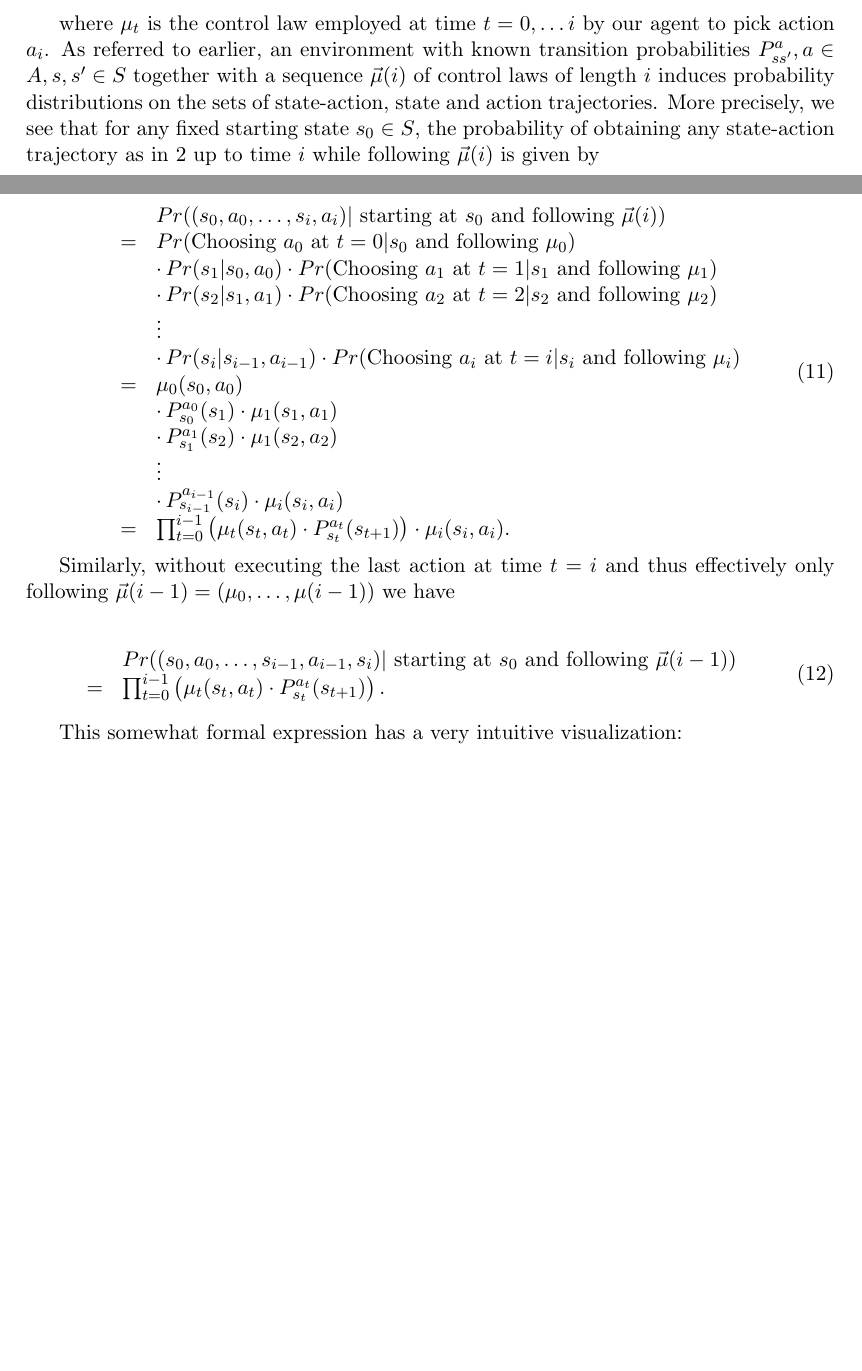
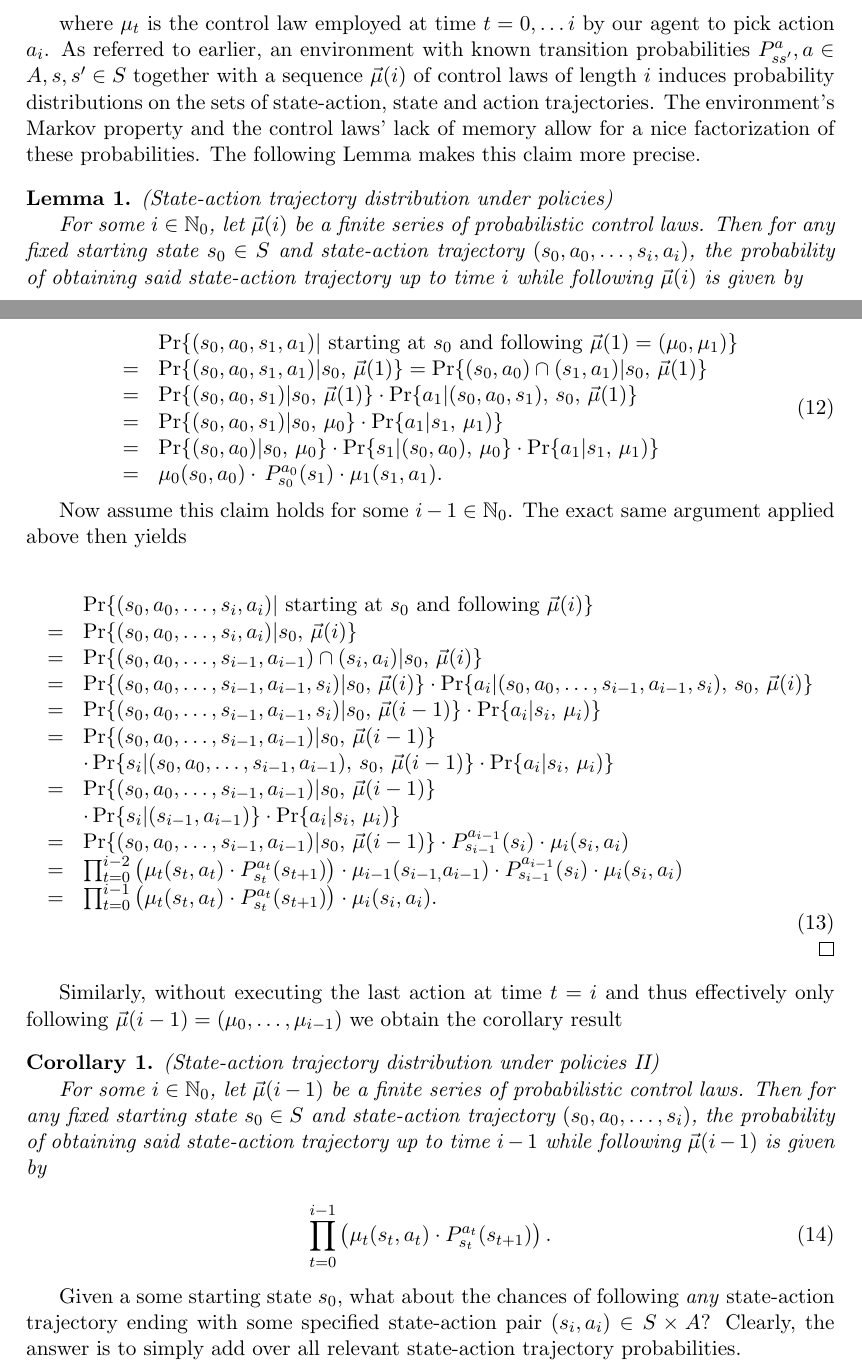
Before and after one commit to SebastianScherer88/intro_to_rl_theory, a LaTeX document (tex/intro_to_maths_of_rl_theory.tex): two parts of pages 3 and 4 of 5 before the commit and two parts of pages 3 and 5 of 6 after it, joined at a grey line, cut so that both start at the same text, the shorter picture padded with empty space. Compiled offline with pdfLaTeX.

Commit message:
added all 3 trajectory probabilities under finite control law sequences

```diff
--- a/tex/intro_to_maths_of_rl_theory.tex
+++ b/tex/intro_to_maths_of_rl_theory.tex
@@ -167,6 +167,5 @@ In the previous section we have formalized the nature of our agent's decision ma
 	\vec{\mu}(i) = (\mu_0, \mu_1, \dots, \mu_i),
 \end{equation}
 
-where $\mu_t$ is the control law employed at time $t = 0,\dots i$ by our agent to pick action $a_i$. As referred to earlier, an environment with known transition probabilities $P^a_{ss'}, a \in A, s,s' \in S$ together with a sequence $\vec{\mu}(i)$ of control laws of length $i$ induces probability distributions on the sets of state-action, state and action trajectories. More precisely, we see that for any fixed starting state $s_0 \in S$, the probability of obtaining any state-action trajectory as in \ref{stateActionTraj} up to time $i$ while following $\vec{\mu}(i)$ is given by
+where $\mu_t$ is the control law employed at time $t = 0,\dots i$ by our agent to pick action $a_i$. As referred to earlier, an environment with known transition probabilities $P^a_{ss'}, a \in A, s,s' \in S$ together with a sequence $\vec{\mu}(i)$ of control laws of length $i$ induces probability distributions on the sets of state-action, state and action trajectories. The environment's Markov property and the control laws' lack of memory allow for a nice factorization of these probabilities. The following Lemma makes this claim more precise.
 
-\begin{equation}\label{controlLawTraj}
@@ -172,0 +175,8 @@ where $\mu_t$ is the control law employed at time $t = 0,\dots i$ by our agent t
+  \label{fig:boat1}
+\end{figure}
+
+\begin{lem}{(State-action trajectory distribution under policies)}\label{lemStateActionControlLawTrajProb}
+
+For some $i \in \mathbb{N}_0$, let $\vec{\mu}(i)$ be a finite series of probabilistic control laws. Then for any fixed starting state $s_0 \in S$ and state-action trajectory $(s_0,a_0,\dots,s_i,a_i)$, the probability of obtaining said state-action trajectory up to time $i$ while following $\vec{\mu}(i)$ is given by
+
+\begin{equation}\label{stateActionControlLawTrajProb1}
@@ -173,27 +192,45 @@ where $\mu_t$ is the control law employed at time $t = 0,\dots i$ by our agent t
+\begin{equation}\label{controlLawTrajIA}
 	\begin{array}{ll}
-			& Pr((s_0,a_0,\dots, s_i, a_i) | \text{ starting at } s_0 \text{ and following } \vec{\mu}(i)) \\
-		 = 	& Pr(\text{Choosing } a_0 \text{ at } t = 0 | s_0 \text{ and following } \mu_0) \\
-		 	& \cdot \, Pr(s_1 | s_0, a_0) \cdot Pr(\text{Choosing } a_1 \text{ at } t = 1 | s_1 \text{ and following } \mu_1) \\
-		 	& \cdot \, Pr(s_2 | s_1, a_1) \cdot Pr(\text{Choosing } a_2 \text{ at } t = 2 | s_2 \text{ and following } \mu_2) \\
-			& \vdots \\
-			& \cdot \, Pr(s_i | s_{i-1}, a_{i-1}) \cdot Pr(\text{Choosing } a_i \text{ at } t = i | s_i \text{ and following } \mu_i) \\
-		=	& \mu_0(s_0,a_0) \\
-		 	& \cdot \, P^{a_0}_{s_0}(s_1) \cdot \mu_1(s_1,a_1) \\
-		 	& \cdot \, P^{a_1}_{s_1}(s_2) \cdot \mu_1(s_2,a_2) \\
-			& \vdots \\
-		 	& \cdot \, P^{a_{i-1}}_{s_{i-1}}(s_i) \cdot \mu_i(s_i,a_i) \\
+			& \Pr\{(s_0,a_0, s_1, a_1) | \text{ starting at } s_0 \text{ and following } \vec{\mu}(1) = (\mu_0,\mu_1)\} \\
+		=	& \Pr\{(s_0,a_0, s_1, a_1) | s_0, \, \vec{\mu}(1)\} = \Pr\{(s_0,a_0) \cap (s_1,a_1) | s_0, \, \vec{\mu}(1)\} \\
+		=	& \Pr\{(s_0,a_0, s_1) | s_0, \, \vec{\mu}(1)\} \cdot \Pr\{a_1 |(s_0,a_0,s_1), \, s_0, \, \vec{\mu}(1)\} \\
+		=	& \Pr\{(s_0,a_0,s_1) | s_0, \, \mu_0\} \cdot \Pr\{a_1 | s_1, \, \mu_1)\} \\
+		=	& \Pr\{(s_0,a_0) | s_0, \, \mu_0\} \cdot \Pr\{s_1 | (s_0,a_0), \, \mu_0 \} \cdot \Pr\{a_1 | s_1, \, \mu_1)\} \\
+		=	& \mu_0(s_0,a_0) \cdot \, P^{a_0}_{s_0}(s_1) \cdot \mu_1(s_1,a_1). \\
+	\end{array}
+\end{equation}
+
+Now assume this claim holds for some $i-1 \in \mathbb{N}_0$. The exact same argument applied above then yields
+
+\begin{equation}\label{controlLawTrajIS}
+	\begin{array}{ll}
+			& \Pr\{(s_0,a_0,\dots, s_i, a_i) | \text{ starting at } s_0 \text{ and following } \vec{\mu}(i)\} \\
+		=	& \Pr\{(s_0,a_0,\dots, s_i, a_i) | s_0, \, \vec{\mu}(i)\} \\
+		=	& \Pr\{(s_0,a_0,\dots, s_{i-1}, a_{i-1}) \cap (s_i,a_i) | s_0, \, \vec{\mu}(i)\} \\
+		=	& \Pr\{(s_0,a_0,\dots, s_{i-1}, a_{i-1},s_i) | s_0, \, \vec{\mu}(i)\} \cdot \Pr\{a_i |(s_0,a_0,\dots, s_{i-1}, a_{i-1},s_i), \, s_0, \, \vec{\mu}(i)\} \\
+		=	& \Pr\{(s_0,a_0,\dots, s_{i-1}, a_{i-1},s_i) | s_0, \, \vec{\mu}(i-1)\} \cdot \Pr\{a_i | s_i, \, \mu_i)\} \\
+		=	& \Pr\{(s_0,a_0,\dots, s_{i-1}, a_{i-1}) | s_0, \, \vec{\mu}(i-1)\} \\
+			& \cdot \Pr\{s_i | (s_0,a_0,\dots, s_{i-1}, a_{i-1}), \, s_0, \, \vec{\mu}(i-1) \} \cdot \Pr\{a_i | s_i, \, \mu_i)\} \\
+		=	& \Pr\{(s_0,a_0,\dots, s_{i-1}, a_{i-1}) | s_0, \, \vec{\mu}(i-1)\} \\
+			& \cdot \Pr\{s_i | (s_{i-1}, a_{i-1}) \} \cdot \Pr\{a_i | s_i, \, \mu_i)\} \\
+		=	& \Pr\{(s_0,a_0,\dots, s_{i-1}, a_{i-1}) | s_0, \, \vec{\mu}(i-1)\} \cdot P^{a_{i-1}}_{s_{i-1}}(s_i) \cdot \mu_i(s_i,a_i) \\
+		=	& \prod_{t=0}^{i-2} \left( \mu_t(s_t,a_t) \cdot P^{a_t}_{s_t}(s_{t+1}) \right) \cdot \mu_{i-1}(s_{i-1,}a_{i-1}) \cdot P^{a_{i-1}}_{s_{i-1}}(s_i) \cdot \mu_i(s_i,a_i) \\
 		=	& \prod_{t=0}^{i-1} \left( \mu_t(s_t,a_t) \cdot P^{a_t}_{s_t}(s_{t+1}) \right) \cdot \mu_i(s_i,a_i).
 	\end{array}
 \end{equation}
 
-Similarly, without executing the last action at time $t = i$ and thus effectively only following $\vec{\mu}(i-1) = (\mu_0,\dots,\mu(i-1))$ we have
+\end{proof}
 
-\begin{equation}\label{controlLawTraj2}
-	\begin{array}{ll}
-			& Pr((s_0,a_0,\dots, s_{i-1}, a_{i-1},s_i) | \text{ starting at } s_0 \text{ and following } \vec{\mu}(i-1)) \\
-		=	& \prod_{t=0}^{i-1} \left( \mu_t(s_t,a_t) \cdot P^{a_t}_{s_t}(s_{t+1}) \right).
-	\end{array}
+Similarly, without executing the last action at time $t = i$ and thus effectively only following $\vec{\mu}(i-1) = (\mu_0,\dots,\mu_{i-1})$ we obtain the corollary result
+
+\begin{cor}(State-action trajectory distribution under policies II)\label{corStateActionControlLawTrajProb1}
+
+For some $i \in \mathbb{N}_0$, let $\vec{\mu}(i-1)$ be a finite series of probabilistic control laws. Then for any fixed starting state $s_0 \in S$ and state-action trajectory $(s_0,a_0,\dots,s_i)$, the probability of obtaining said state-action trajectory up to time $i-1$ while following $\vec{\mu}(i-1)$ is given by
+
+\begin{equation}\label{stateActionControlLawTrajProb2}
+	\prod_{t=0}^{i-1} \left( \mu_t(s_t,a_t) \cdot P^{a_t}_{s_t}(s_{t+1}) \right).
 \end{equation}
 
-This somewhat formal expression has a very intuitive visualization:
+\end{cor}
 
+Given a some starting state $s_0$, what about the chances of following \textit{any} state-action trajectory ending with some specified state-action pair $(s_i,a_i) \in S \times A$? Clearly, the answer is to simply add over all relevant state-action trajectory probabilities.
```
Also changed, not shown: tex/intro_to_maths_of_rl_theory.tex (50 more changed lines).
